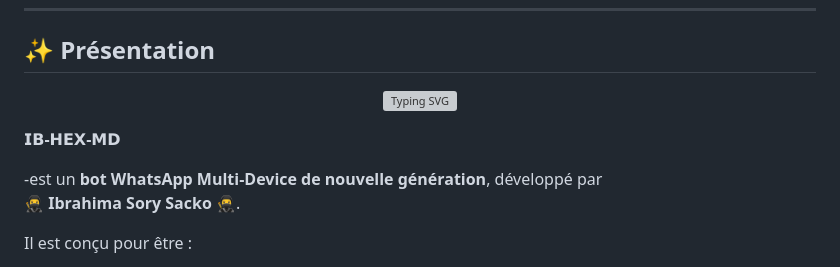
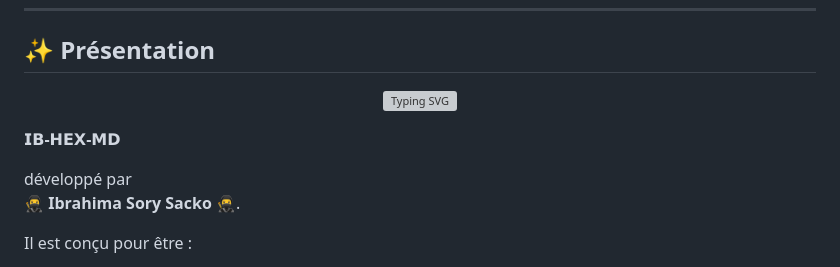
Before and after one commit to ibhex50/IB-HEX-MD, a Markdown page: README.md, the part around one of its changes. Rendered like a GitHub page; grey boxes are pictures that could not be loaded.

```diff
--- a/README.md
+++ b/README.md
@@ -46,7 +46,6 @@
 
 **𝗜𝗕-𝗛𝗘𝗫-𝗠𝗗**
 
--est un **bot WhatsApp Multi-Device de nouvelle génération**,
 développé par
 🥷 **Ibrahima Sory Sacko** 🥷.
 
```
Also changed, not shown: other parts of README.md (+1 -1 lines).
